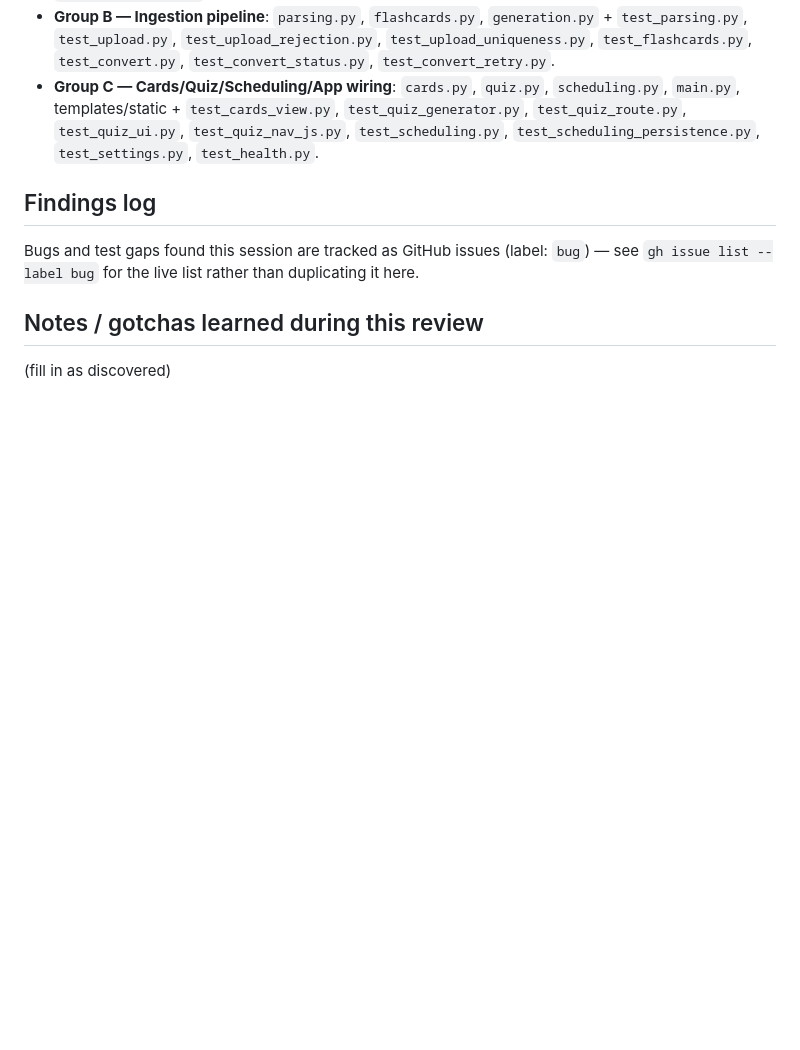
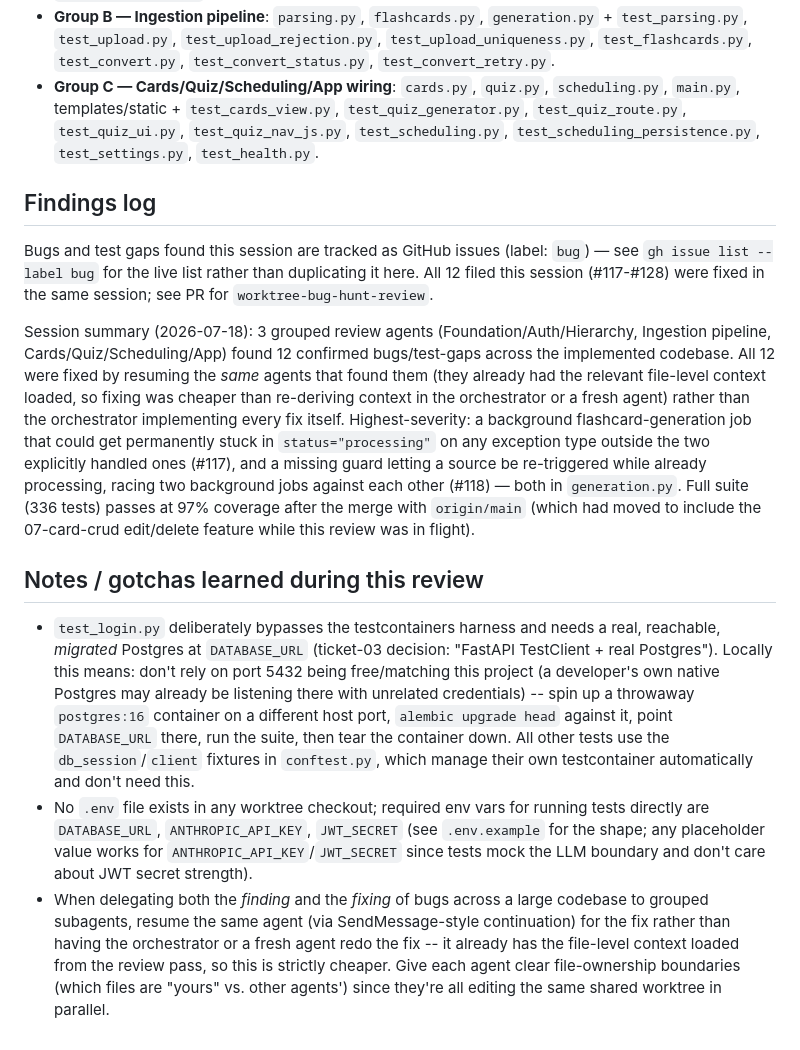
Before and after one commit to dionferns/Memory-AI, a Markdown page: BUG_HUNT_GUIDE.md, the part around the change. GitHub-like rendering; blank space fills up the shorter version.

Commit message:
Record bug-hunt session outcome in BUG_HUNT_GUIDE.md
Co-Authored-By: Claude Sonnet 5 <noreply@anthropic.com>

```diff
--- a/BUG_HUNT_GUIDE.md
+++ b/BUG_HUNT_GUIDE.md
@@ -62,8 +62,38 @@ exist yet — not a bug to file.
 ## Findings log
 
 Bugs and test gaps found this session are tracked as GitHub issues (label: `bug`) — see
-`gh issue list --label bug` for the live list rather than duplicating it here.
+`gh issue list --label bug` for the live list rather than duplicating it here. All 12 filed this
+session (#117-#128) were fixed in the same session; see PR for `worktree-bug-hunt-review`.
+
+Session summary (2026-07-18): 3 grouped review agents (Foundation/Auth/Hierarchy,
+Ingestion pipeline, Cards/Quiz/Scheduling/App) found 12 confirmed bugs/test-gaps across the
+implemented codebase. All 12 were fixed by resuming the *same* agents that found them (they
+already had the relevant file-level context loaded, so fixing was cheaper than re-deriving
+context in the orchestrator or a fresh agent) rather than the orchestrator implementing every
+fix itself. Highest-severity: a background flashcard-generation job that could get permanently
+stuck in `status="processing"` on any exception type outside the two explicitly handled ones
+(#117), and a missing guard letting a source be re-triggered while already processing, racing
+two background jobs against each other (#118) — both in `generation.py`. Full suite (336 tests)
+passes at 97% coverage after the merge with `origin/main` (which had moved to include the
+07-card-crud edit/delete feature while this review was in flight).
 
 ## Notes / gotchas learned during this review
 
-(fill in as discovered)
+- `test_login.py` deliberately bypasses the testcontainers harness and needs a real, reachable,
+  *migrated* Postgres at `DATABASE_URL` (ticket-03 decision: "FastAPI TestClient + real
+  Postgres"). Locally this means: don't rely on port 5432 being free/matching this project (a
+  developer's own native Postgres may already be listening there with unrelated credentials) --
+  spin up a throwaway `postgres:16` container on a different host port, `alembic upgrade head`
+  against it, point `DATABASE_URL` there, run the suite, then tear the container down. All other
+  tests use the `db_session`/`client` fixtures in `conftest.py`, which manage their own
+  testcontainer automatically and don't need this.
+- No `.env` file exists in any worktree checkout; required env vars for running tests directly
+  are `DATABASE_URL`, `ANTHROPIC_API_KEY`, `JWT_SECRET` (see `.env.example` for the shape; any
+  placeholder value works for `ANTHROPIC_API_KEY`/`JWT_SECRET` since tests mock the LLM boundary
+  and don't care about JWT secret strength).
+- When delegating both the *finding* and the *fixing* of bugs across a large codebase to grouped
+  subagents, resume the same agent (via SendMessage-style continuation) for the fix rather than
+  having the orchestrator or a fresh agent redo the fix -- it already has the file-level context
+  loaded from the review pass, so this is strictly cheaper. Give each agent clear file-ownership
+  boundaries (which files are "yours" vs. other agents') since they're all editing the same
+  shared worktree in parallel.
```
